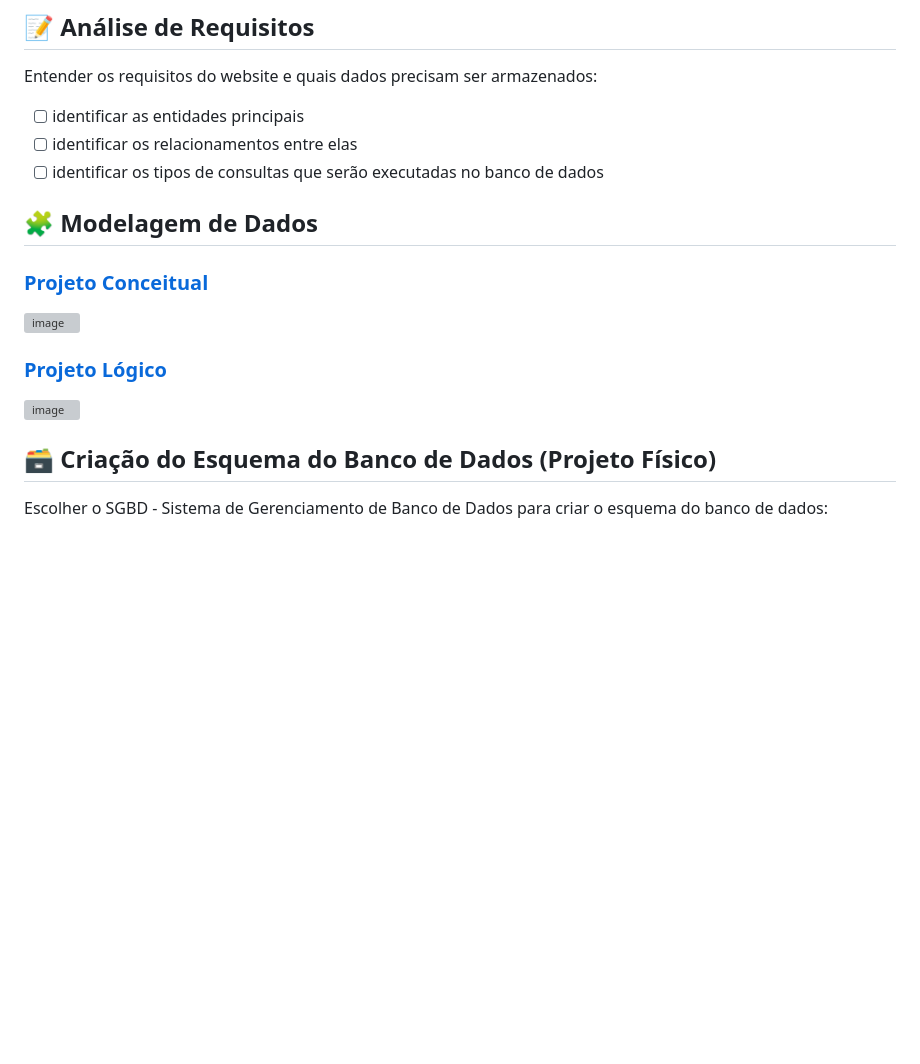
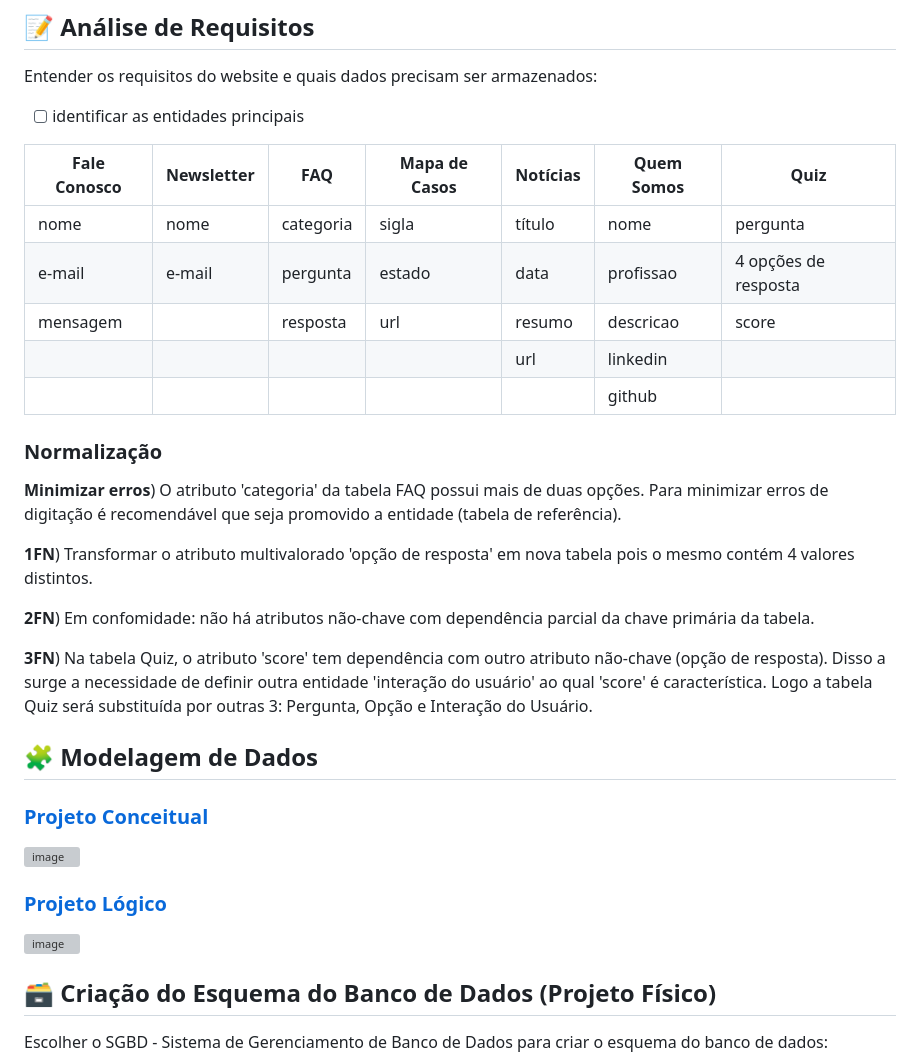
Before and after one commit to LariVital/DengueNews, a Markdown page: modeloBancoDados.md, the part around the change printed below. GitHub-like rendering; blank space fills up the shorter version; grey boxes are pictures that could not be loaded.

Commit message:
Update modeloBancoDados.md
incluídas as informações sobre normalização

```diff
--- a/modeloBancoDados.md
+++ b/modeloBancoDados.md
@@ -7,7 +7,23 @@
 ## 📝 Análise de Requisitos
 Entender os requisitos do website e quais dados precisam ser armazenados:
 - [ ] identificar as entidades principais
-- [ ] identificar os relacionamentos entre elas
-- [ ] identificar os tipos de consultas que serão executadas no banco de dados
+
+| Fale Conosco | Newsletter | FAQ       | Mapa de Casos | Notícias | Quem Somos   | Quiz                  |
+| ------------ | ---------- | ----------| ------------- | -------- | ------------ | --------------------- |
+| nome         | nome       | categoria | sigla         | título   | nome         | pergunta              |
+| e-mail       | e-mail     | pergunta  | estado        | data     | profissao    | 4 opções de resposta  |
+| mensagem     |            | resposta  | url           | resumo   | descricao    | score                 |
+|              |            |           |               | url      | linkedin     |                       |
+|              |            |           |               |          | github       |                       |
+
+### Normalização
+**Minimizar erros**) O atributo 'categoria' da tabela FAQ possui mais de duas opções. Para minimizar erros de digitação é recomendável que seja promovido a entidade (tabela de referência).
+
+**1FN**) Transformar o atributo multivalorado 'opção de resposta' em nova tabela pois o mesmo contém 4 valores distintos.
+
+**2FN**) Em confomidade: não há atributos não-chave com dependência parcial da chave primária da tabela.
+
+**3FN**) Na tabela Quiz, o atributo 'score' tem dependência com outro atributo não-chave (opção de resposta). Disso a surge a necessidade de definir outra entidade 'interação do usuário' ao qual 'score' é característica. Logo a tabela Quiz será substituída por outras 3: Pergunta, Opção e Interação do Usuário.
+
 ## 🧩 Modelagem de Dados
 ### [Projeto Conceitual](https://app.brmodeloweb.com/#!/publicview/6645e4209c4fbe1c0ef2029d)
```
Also changed, not shown: other parts of modeloBancoDados.md (+2 -4 lines).
